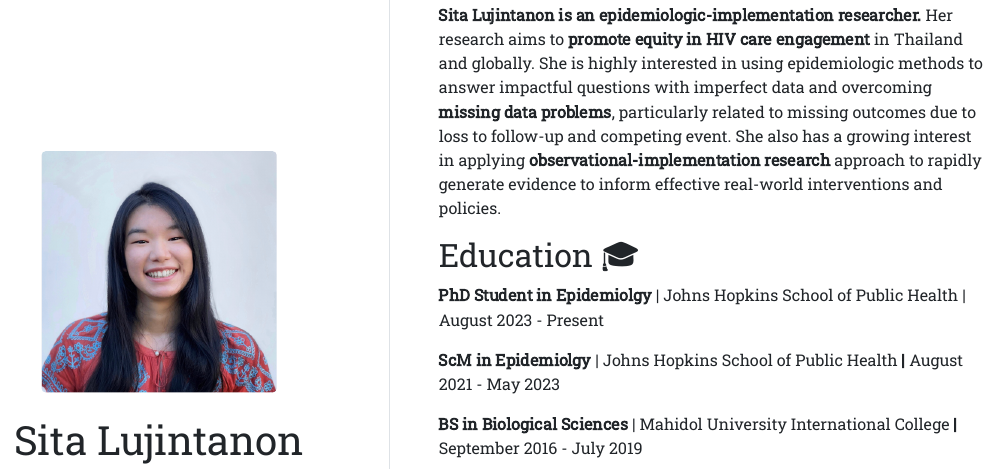
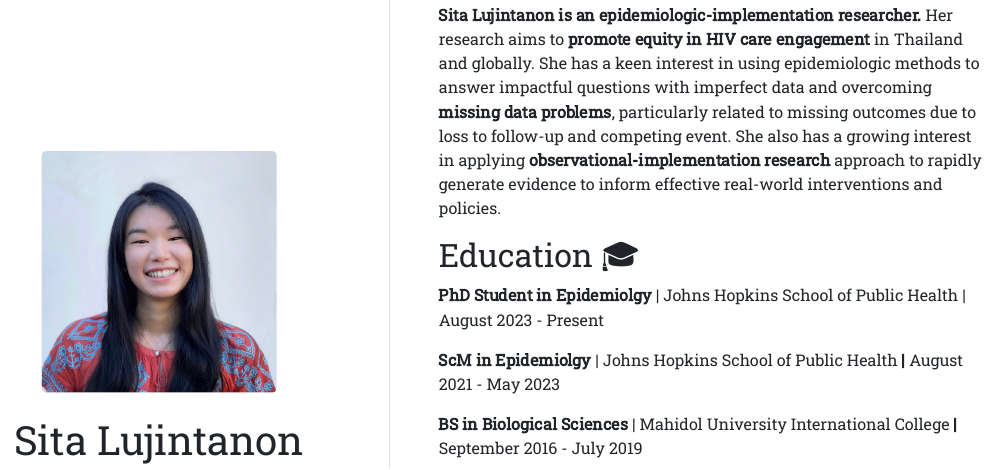
Before and after one commit to sitaluj/sitaluj.github.io, an R Markdown document (index.Rmd): the page in a window 1100 px wide, from 90 px down. The pictures show the output file index.html that the author committed with the source, opened offline.

Commit message:
Revised text

```diff
--- a/index.Rmd
+++ b/index.Rmd
@@ -14,7 +14,7 @@ output:
 
 ## Bio 🧘🏻‍♀️
 
-**Sita Lujintanon is an epidemiologic-implementation researcher.** Her research aims to **promote equity in HIV care engagement** in Thailand and globally. She is highly interested in using epidemiologic methods to answer impactful questions with imperfect data and overcoming **missing data problems**, particularly related to missing outcomes due to loss to follow-up and competing event. She also has a growing interest in applying **observational-implementation research** approach to rapidly generate evidence to inform effective real-world interventions and policies.
+**Sita Lujintanon is an epidemiologic-implementation researcher.** Her research aims to **promote equity in HIV care engagement** in Thailand and globally. She has a keen interest in using epidemiologic methods to answer impactful questions with imperfect data and overcoming **missing data problems**, particularly related to missing outcomes due to loss to follow-up and competing event. She also has a growing interest in applying **observational-implementation research** approach to rapidly generate evidence to inform effective real-world interventions and policies.
 
 ## Education 🎓
 
```
Also changed, not shown: index.html.
